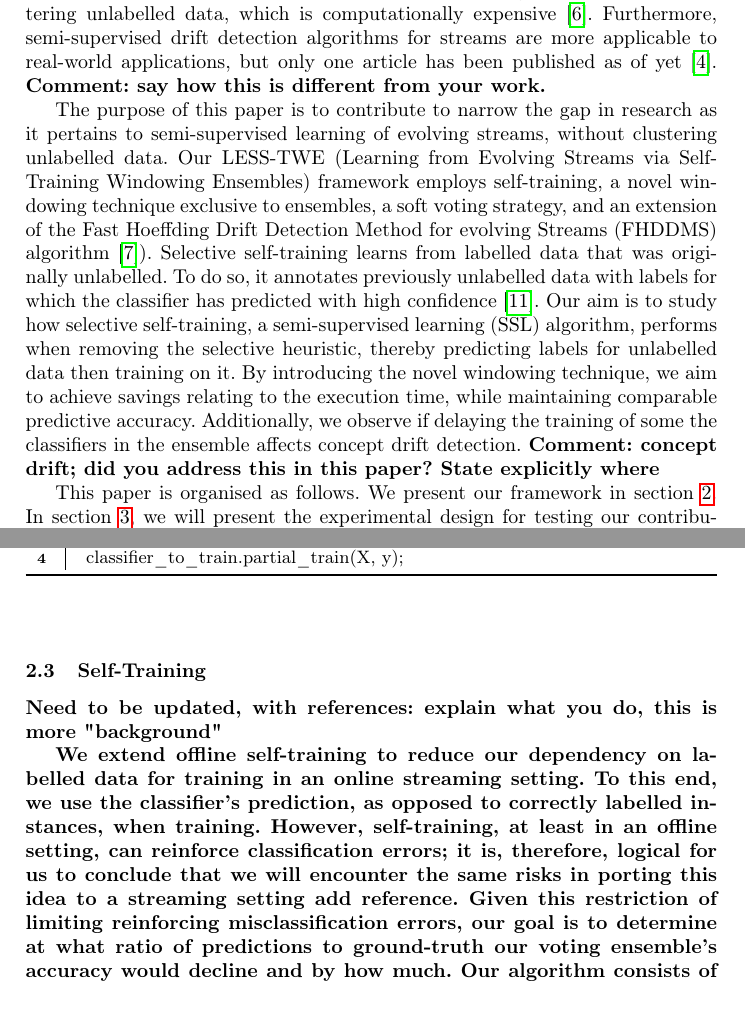
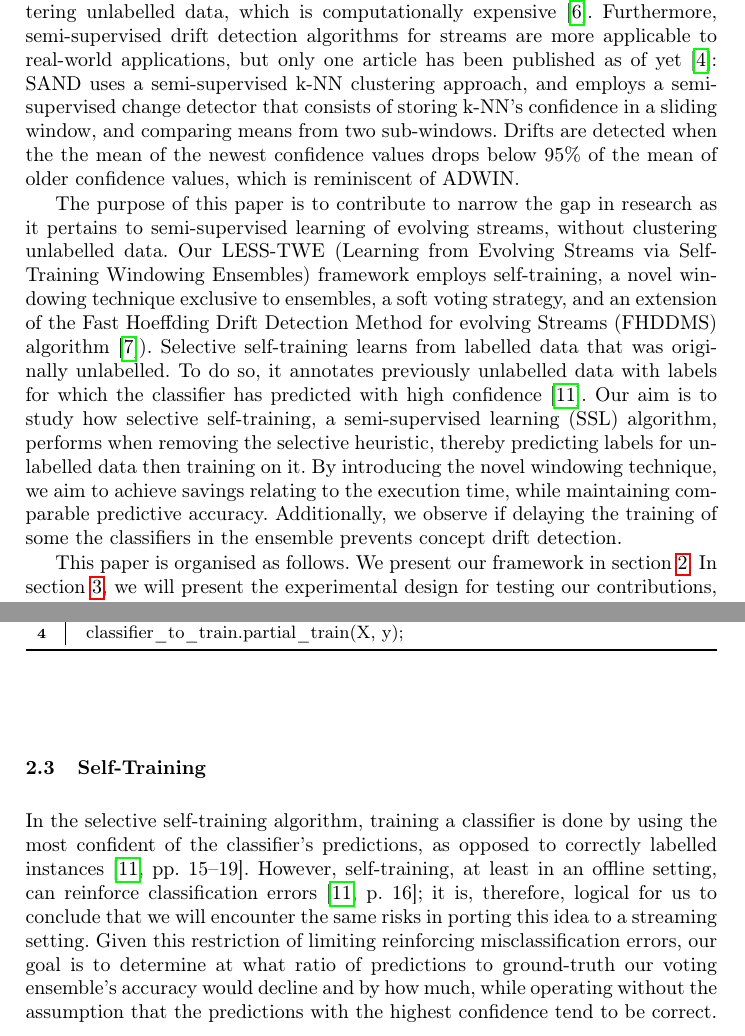
Before and after one commit to SeanLF/Floyd_Sean_2019_thesis_paper, a LaTeX thesis (paper.tex): two parts of pages 2 and 4 of 13, joined at a grey line, cut so that both start at the same text, the shorter picture padded with empty space. Compiled offline with pdfLaTeX.

Commit message:
Version submitted for publication

```diff
--- a/paper.tex
+++ b/paper.tex
@@ -90,20 +90,20 @@ Our experimental evaluation indicates that our framework is (roughly 160 times)
 %Another current topic of interest is the development of ensembles, which are defined as an amalgamation of any number of analytical models.
 %These algorithms typically learn in batches by training new classifiers on each incoming chunk, and either use some weighting scheme \cite{chu2004fast,wang2003mining} or replacement strategy that relies on the use of timely and correctly labelled data \cite{chu2004fast, street2001streaming,wang2003mining}. Alternatively, algorithms can learn online by using sliding windows of a variable, or fixed, size to summarise the data and appropriately update their models from them \cite{bifet2009new,nishida2007adaptive}.
 
-Data streams requires algorithms to update their models to adapt to potential changes to the underlying concepts that the stream represent over time. To this end, techniques have been developed to explicitly detect these changes to help models adapt more quickly in order to stay relevant and accurate. Drift detection methods have also mainly relied on the use of labelled data by detecting changes in the accuracy of a classifier over time \cite{bifet2007learning, gama2004learning}. On the other hand drift detectors that are unsupervised, mostly rely on statistical tests \cite{sobolewski2013concept}. A major issue with supervised and semi-supervised learning of data streams is late-arriving or missing class labels. For example, a bank cannot know if a loan will default before several months have passed, if not years. Assuming that correctly labelled data will always be available and timely is unreasonable, and, as such, supervised methods are not usually applicable in the real world. Therefore, real-world problems usually require the use of semi-supervised or unsupervised learning techniques. To the best of our knowledge, no research has been conducted to develop semi-supervised techniques to learn from evolving streams without clustering unlabelled data, which is computationally expensive \cite{krempl2014open}. Furthermore, semi-supervised drift detection algorithms for streams are more applicable to real-world applications, but only one article has been published as of yet \cite{haque2015sand}. {\bf {Comment: say how this is different from your work.}}
+Data streams requires algorithms to update their models to adapt to potential changes to the underlying concepts that the stream represent over time. To this end, techniques have been developed to explicitly detect these changes to help models adapt more quickly in order to stay relevant and accurate. Drift detection methods have also mainly relied on the use of labelled data by detecting changes in the accuracy of a classifier over time \cite{bifet2007learning, gama2004learning}. On the other hand drift detectors that are unsupervised, mostly rely on statistical tests \cite{sobolewski2013concept}. A major issue with supervised and semi-supervised learning of data streams is late-arriving or missing class labels. For example, a bank cannot know if a loan will default before several months have passed, if not years. Assuming that correctly labelled data will always be available and timely is unreasonable, and, as such, supervised methods are not usually applicable in the real world. Therefore, real-world problems usually require the use of semi-supervised or unsupervised learning techniques. To the best of our knowledge, no research has been conducted to develop semi-supervised techniques to learn from evolving streams without clustering unlabelled data, which is computationally expensive \cite{krempl2014open}. Furthermore, semi-supervised drift detection algorithms for streams are more applicable to real-world applications, but only one article has been published as of yet \cite{haque2015sand}: SAND uses a semi-supervised k-NN clustering approach, and employs a semi-supervised change detector that consists of storing k-NN's confidence in a sliding window, and comparing means from two sub-windows. Drifts are detected when the the mean of the newest confidence values drops below 95\% of the mean of older confidence values, which is reminiscent of ADWIN.
 
 %\subsection{Objective\label{section:intro:objective}}
 The purpose of this paper is to contribute to narrow the gap in research as it pertains to semi-supervised learning of evolving streams, without clustering unlabelled data.
 Our LESS-TWE (Learning from Evolving Streams via Self-Training Windowing Ensembles) framework employs self-training, a novel windowing technique exclusive to ensembles, a soft voting strategy, and an extension of the Fast Hoeffding Drift Detection Method for evolving Streams (FHDDMS) algorithm \cite{pesaranghader2018reservoir}).
 Selective self-training learns from labelled data that was originally unlabelled. To do so, it annotates previously unlabelled data with labels for which the classifier has predicted with high confidence \cite{zhu2009selftraining}. Our aim is to study how selective self-training, a semi-supervised learning (SSL) algorithm, performs when removing the selective heuristic, thereby predicting labels for unlabelled data then training on it.
-By introducing the novel windowing technique, we aim to achieve savings relating to the execution time, while maintaining comparable predictive accuracy. Additionally, we observe if delaying the training of some the classifiers in the ensemble affects concept drift detection. {\bf {Comment: concept drift; did you address this in this paper? State explicitly where}}
+By introducing the novel windowing technique, we aim to achieve savings relating to the execution time, while maintaining comparable predictive accuracy. Additionally, we observe if delaying the training of some the classifiers in the ensemble prevents concept drift detection.
 
 %\subsection{Organisation}
 
 
 %As previously stated, this will cover the extension of FHDDMS to reduce its dependency on ground truth, improvements to a simple voting classifier to also further reduce its dependency on ground truth and finally a novel windowing technique that combines sliding and tumbling techniques.
 
-This paper is organised as follows.  We present our framework in section \ref{section:contributions}.  In section \ref{section:experimental_design}, we will present the experimental design for testing our contributions and present the results and discuss them in section \ref{section:evaluation_discussion}. Finally we identify potential future research in section \ref{section:conclusion}.
+This paper is organised as follows.  We present our framework in section \ref{section:contributions}.  In section \ref{section:experimental_design}, we will present the experimental design for testing our contributions, present our results and discuss them. Finally we identify potential future research in section \ref{section:conclusion}.
 
 \section{LESS-TWE\label{section:contributions}}
 %\subsection{Overview of LESS-TWE}
@@ -155,11 +155,10 @@ While not used for the same purpose, the same sliding batches were used to impro
 
 \subsection{Self-Training}
 
-{\bf{Need to be updated, with references: explain what you do, this is more "background"}}
+In the selective self-training algorithm, training a classifier is done by using the most confident of the classifier's predictions, as opposed to correctly labelled instances \cite[15-19]{zhu2009selftraining}.
+However, self-training, at least in an offline setting, can reinforce classification errors \cite[16]{zhu2009selftraining}; it is, therefore, logical for us to conclude that we will encounter the same risks in porting this idea to a streaming setting. Given this restriction of limiting reinforcing misclassification errors, our goal is to determine at what ratio of predictions to ground-truth our voting ensemble's accuracy would decline and by how much, while operating without the assumption that the predictions with the highest confidence tend to be correct.
 
-{\bf{We extend offline self-training to reduce our dependency on labelled data for training in an online streaming setting. To this end, we use the classifier's prediction, as opposed to correctly labelled instances, when training.
-However, self-training, at least in an offline setting, can reinforce classification errors; it is, therefore, logical for us to conclude that we will encounter the same risks in porting this idea to a streaming setting {\bf{add reference}}. Given this restriction of limiting reinforcing misclassification errors, our goal is to determine at what ratio of predictions to ground-truth our voting ensemble's accuracy would decline and by how much.
-Our algorithm consists of duplicating the class label array and replacing at random a given fraction of true labels with predictions from the ensemble, if a drift was not detected. Refer to algorithm \ref{alg:self-training} for the pseudocode.}}
+Our algorithm consists of duplicating the class label array and replacing at random a given fraction of true labels with predictions from the ensemble, if a drift was not detected. Refer to algorithm \ref{alg:self-training} for the pseudocode.
 
 \begin{algorithm}
 \While{stream.has\_more\_instances()}{
```
Also changed, not shown: bibliography.bib (line endings or trailing spaces), paper.tex (6 more changed lines).
